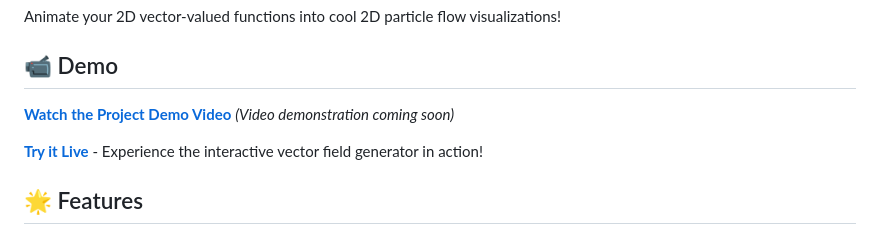
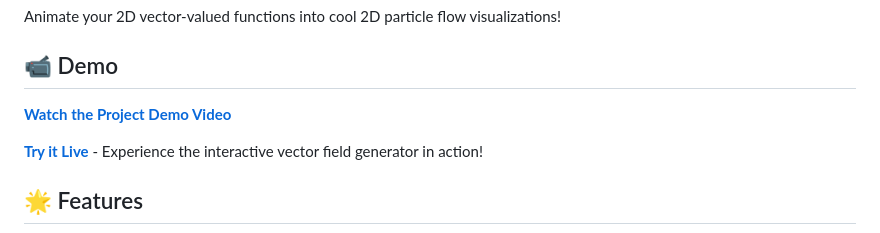
Before and after one commit to umer-tariq77400/vector-animation, a Markdown page: README.md, the part around the change. GitHub-like rendering.

Commit message:
Update demo video link formatting in README

```diff
--- a/README.md
+++ b/README.md
@@ -4,7 +4,7 @@ Animate your 2D vector-valued functions into cool 2D particle flow visualization
 
 ## 📹 Demo
 
-**[Watch the Project Demo Video](https://www.linkedin.com/posts/umer-tariq-455b88294_gemini-ai-mathematics-activity-7399044329618575360-L-0K?utm_source=share&utm_medium=member_desktop&rcm=ACoAAEddhIEBkfsyaU_JGbF8-BR6uKav33MuAIw)** *(Video demonstration coming soon)*
+**[Watch the Project Demo Video](https://www.linkedin.com/posts/umer-tariq-455b88294_gemini-ai-mathematics-activity-7399044329618575360-L-0K?utm_source=share&utm_medium=member_desktop&rcm=ACoAAEddhIEBkfsyaU_JGbF8-BR6uKav33MuAIw)**
 
 **[Try it Live](https://umer-tariq77400.github.io/vector-animation)** - Experience the interactive vector field generator in action!
 
```
